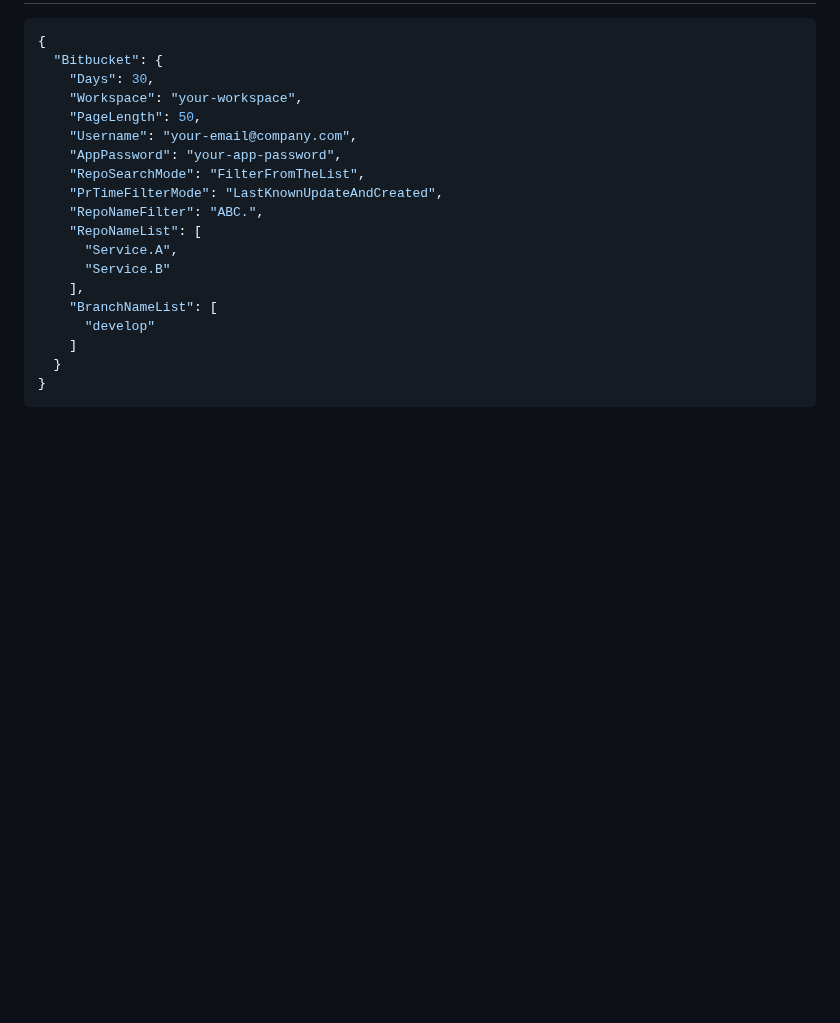
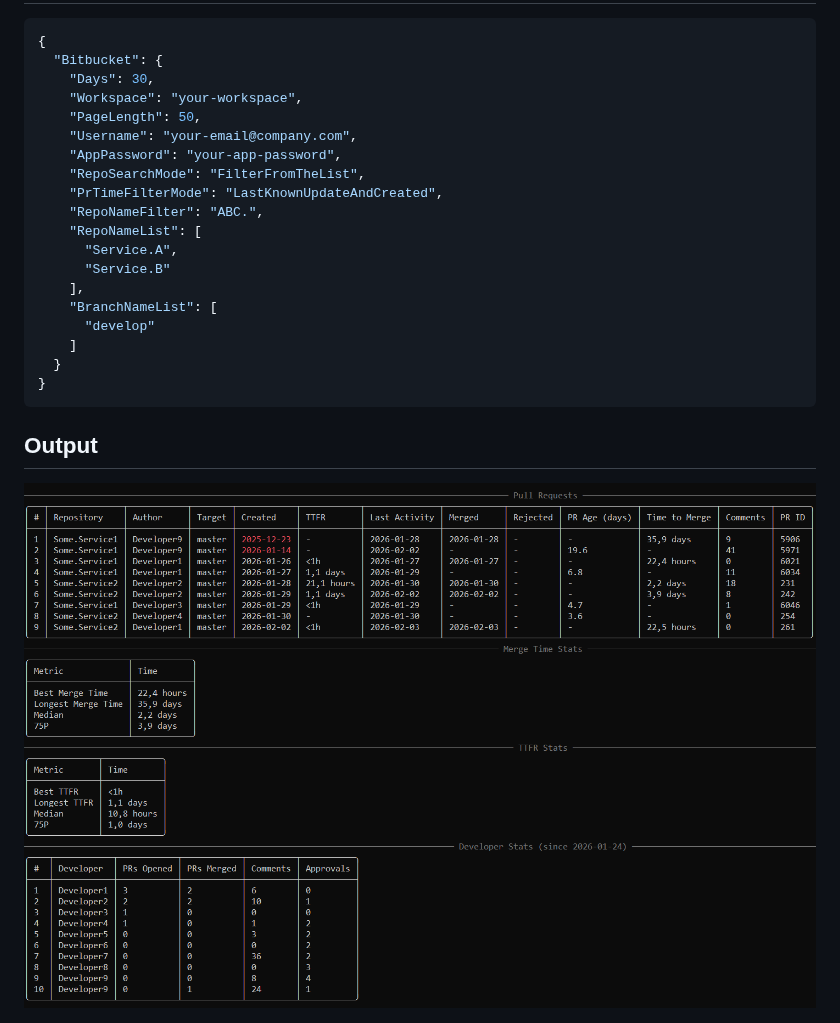
Before and after one commit to ntulenev/BBDevPulse, a Markdown page: README.md, the part around the change. Drawn GitHub-style; pictures changed too: Pulse.png (added); blank space fills up the shorter version.

Commit message:
Adds a pulse output image
Adds an image representing the output of the BBDevPulse feature.

This helps users visualize the expected result and understand the tool's functionality.

````diff
--- a/README.md
+++ b/README.md
@@ -61,3 +61,6 @@ All settings are under the `Bitbucket` object.
   }
 }
 ```
+## Output
+
+<img src="Pulse.png" alt="BBDevPulse output">
````
